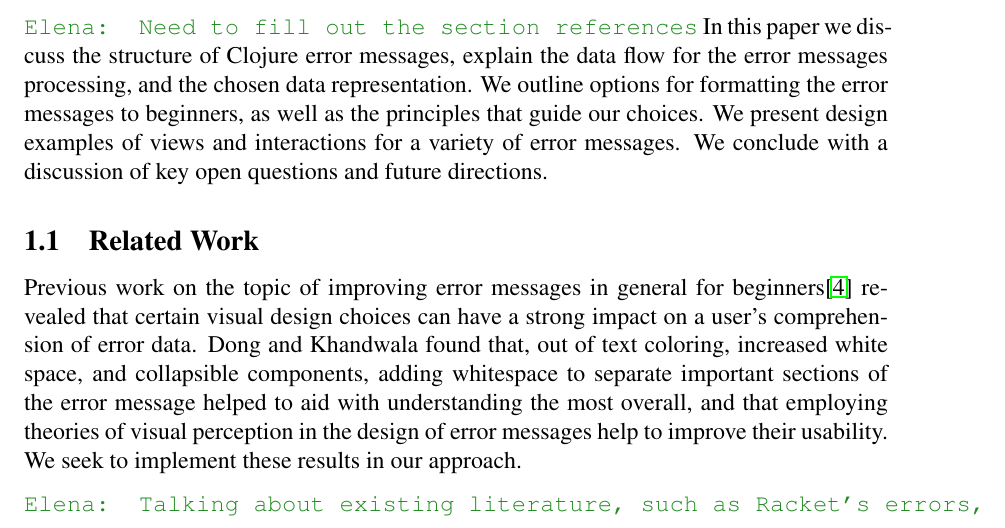
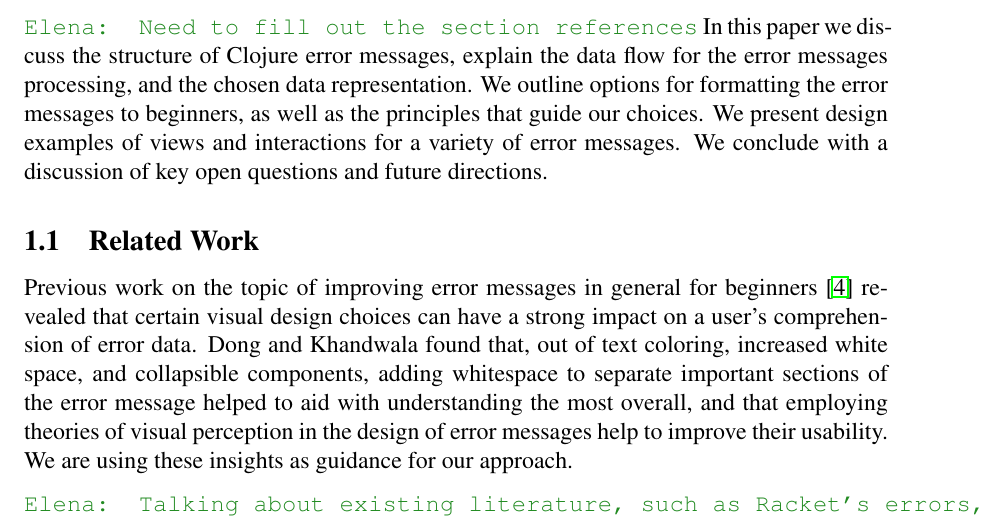
Before and after one commit to Clojure-Intro-Course/MICS2025paper, a LaTeX document (mics2025.tex): part of page 2 of 9, cut so that both start at the same text. Compiled offline with pdfLaTeX.

Commit message:
a couple of minor changes in related work.

```diff
--- a/mics2025.tex
+++ b/mics2025.tex
@@ -158,7 +158,8 @@
 
 \subsection{Related Work}\label{subsec:related}
 
-Previous work on the topic of improving error messages in general for beginners\cite{cosmetic} revealed that certain visual design choices can have a strong impact on a user's comprehension of error data. Dong and Khandwala found that, out of text coloring, increased white space, and collapsible components, adding whitespace to separate important sections of the error message helped to aid with understanding the most overall, and that employing theories of visual perception in the design of error messages help to improve their usability. We seek to implement these results in our approach.
+Previous work on the topic of improving error messages in general for beginners~\cite{cosmetic} revealed that certain visual design choices can have a strong impact on a user's comprehension of error data. Dong and Khandwala found that, out of text coloring, increased white space, and collapsible components, adding whitespace to separate important sections of the error message helped to aid with understanding the most overall, and that employing theories of visual perception in the design of error messages help to improve their usability.
+We are using these insights as guidance for our approach.
 
 \emcomment{Talking about existing literature, such as Racket's errors, and other people?}
 \jscomment{Discussion of what existing literature is relevant and why?}
```
